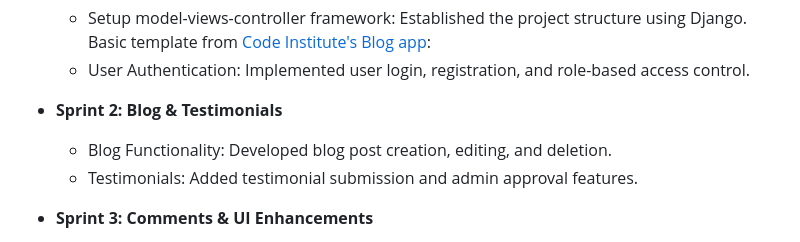
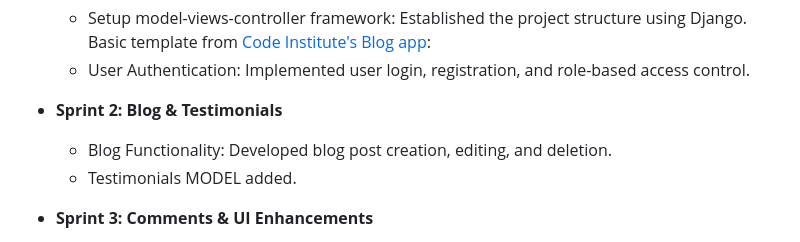
Before and after one commit to arir2001/projectfour, a Markdown page: README.md, the part around one of its changes. GitHub-like rendering.

Commit message:
updated readme-- fixing div images, user information.

```diff
--- a/README.md
+++ b/README.md
@@ -75,7 +78,7 @@ The project was divided into multiple sprints. Each sprint focused on delivering
 
 - **Sprint 2: Blog & Testimonials**
   - Blog Functionality: Developed blog post creation, editing, and deletion.
-  - Testimonials: Added testimonial submission and admin approval features.
+  - Testimonials MODEL added.
 
 - **Sprint 3: Comments & UI Enhancements**
   - Comment System: Enabled commenting on blog posts with moderation.
```
Also changed, not shown: other parts of README.md (+5 -2 lines).
